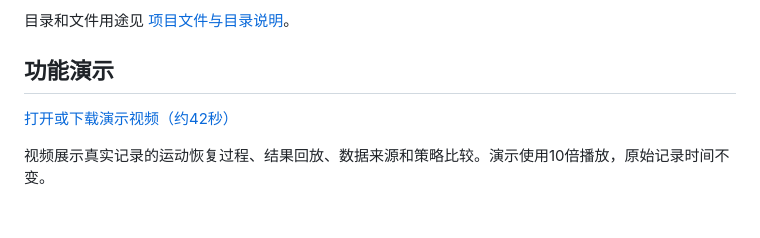
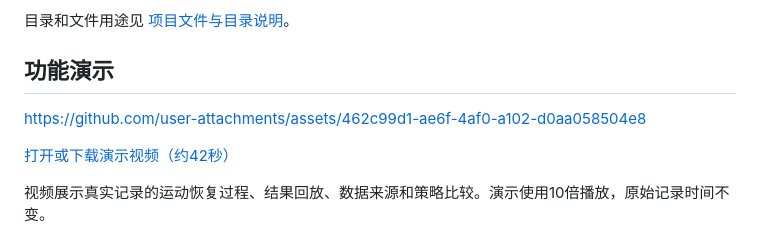
Before and after one commit to Shukeke03/repulse, a Markdown page: README.md, the part around the change. GitHub-like rendering; blank space fills up the shorter version.

Commit message:
docs: embed demonstration video in README
Added a link to a demonstration video and clarified its content.

```diff
--- a/README.md
+++ b/README.md
@@ -5,6 +5,8 @@
 目录和文件用途见 [项目文件与目录说明](docs/PROJECT_STRUCTURE.md)。
 
 ## 功能演示
+
+https://github.com/user-attachments/assets/462c99d1-ae6f-4af0-a102-d0aa058504e8
 
 [打开或下载演示视频（约42秒）](docs/demo/repulse-demo.mp4)
 
```
